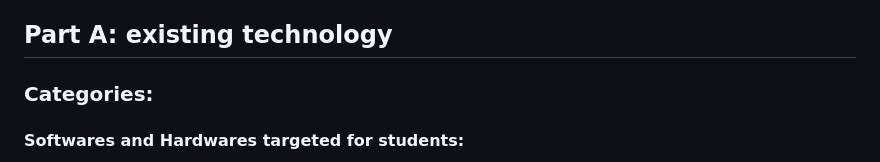
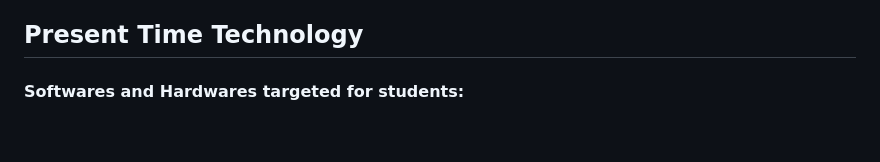
Before and after one commit to emilyc8685/sep10-freedom-project, a Markdown page: prep/content.md, the part around the change. GitHub-like rendering; blank space fills up the shorter version.

```diff
--- a/prep/content.md
+++ b/prep/content.md
@@ -8,8 +8,7 @@ Topic: **Education**
 * Technology has changed education for the longest time which people dont know about. There are new softwares, gadgets, and equipemnt that improves the learning process.
 * Here are some educational softwares and hardwares:
 
-## Part A: existing technology
-### Categories:
+## Present Time Technology
 #### Softwares and Hardwares targeted for students:
 * Softwares:
   * [Babbel](https://www.babbel.com/):
```
